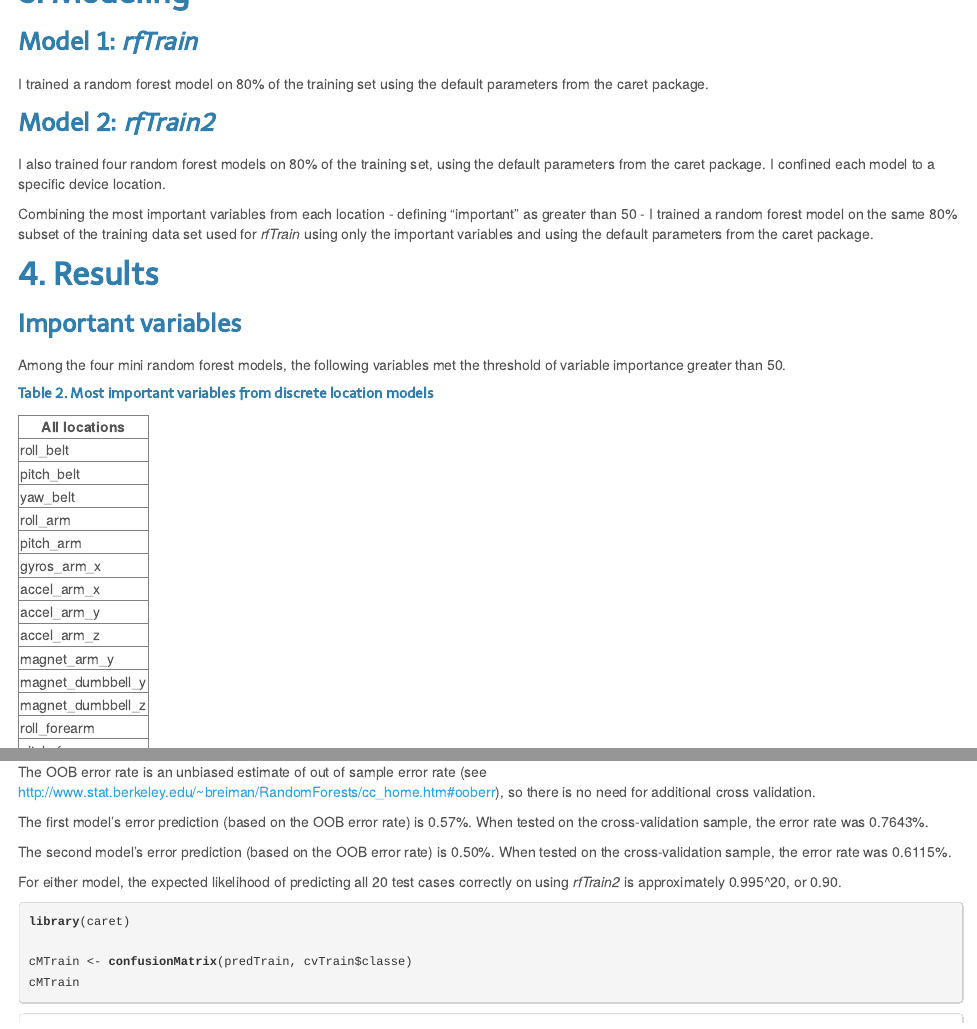
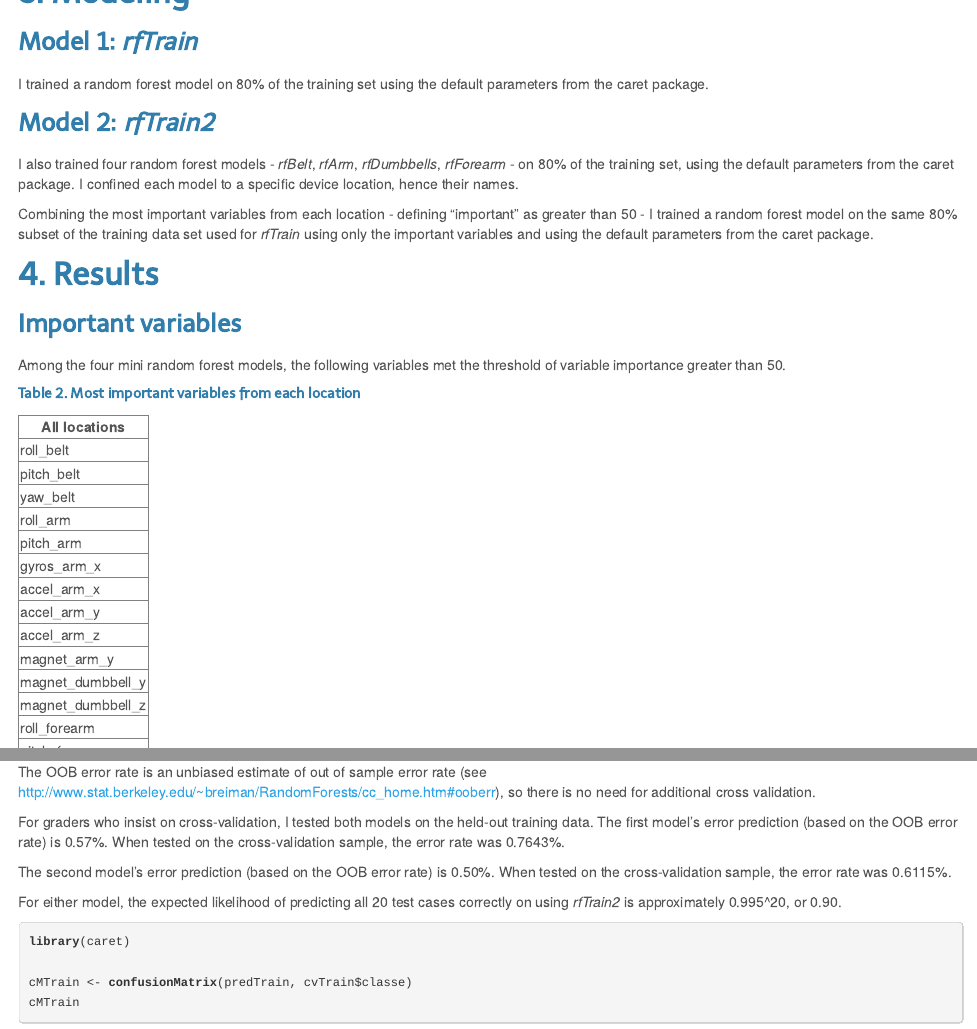
Before and after one commit to mcarlo/pml, an R Markdown document (assignment.Rmd): the page in a window 1100 px wide, from 1340 px down, and a second part further down, joined at a grey line. The pictures show the output file assignment.html that the author committed with the source, opened offline.

Commit message:
Submission 4

````diff
--- a/assignment.Rmd
+++ b/assignment.Rmd
@@ -121,7 +121,7 @@ rfTrain  <- train(classe ~ ., method="rf",data=sampleTrain[,c(3:54,55)],verbose=
 I trained a random forest model on 80% of the training set using the default parameters from the caret package.
 
 ### Model 2: _rfTrain2_
-I also trained four random forest models on 80% of the training set, using the default parameters from the caret package. I confined each model to a specific device location.
+I also trained four random forest models - _rfBelt_, _rfArm_, _rfDumbbells_, _rfForearm_ - on 80% of the training set, using the default parameters from the caret package. I confined each model to a specific device location, hence their names.
 
 Combining the most important variables from each location - defining "important" as greater than 50 - I trained a random forest model on the same 80% subset of the training data set used for _rfTrain_ using only the important variables and using the default parameters from the caret package.
 
@@ -129,7 +129,7 @@ Combining the most important variables from each location - defining "important"
 ### Important variables
 Among the four mini random forest models, the following variables met the threshold of variable importance greater than 50.
 
-##### Table 2. Most important variables from discrete location models
+##### Table 2. Most important variables from each location
 ```{r rfInspect,cache=TRUE,echo=FALSE,dependson=c('rsubset','rfMod'),results='asis'}
 library(xtable)
 
@@ -191,12 +191,11 @@ plot(varImp2, top = 10)
 ## 6. Error prediction
 The OOB error rate is an unbiased estimate of out of sample error rate (see <http://www.stat.berkeley.edu/~breiman/RandomForests/cc_home.htm#ooberr>), so there is no need for additional cross validation.
 
-The first model's error prediction (based on the OOB error rate) is 0.57%. When tested on the cross-validation sample, the error rate was 0.7643%.
+For graders who insist on cross-validation, I tested both models on the held-out training data. The first model's error prediction (based on the OOB error rate) is 0.57%. When tested on the cross-validation sample, the error rate was 0.7643%.
 
 The second model's error prediction (based on the OOB error rate) is 0.50%. When tested on the cross-validation sample, the error rate was 0.6115%.
 
 For either model, the expected likelihood of predicting all 20 test cases correctly on using _rfTrain2_ is approximately 0.995^20, or 0.90.
-
 
 ```{r predict1,cache=TRUE,echo=FALSE,dependson=c('rsubset','rfMod', 'rfTest2'),fig.align='center',fig.width=10,fig.height=8}
 library(caret)
````
Also changed, not shown: assignment.html.
